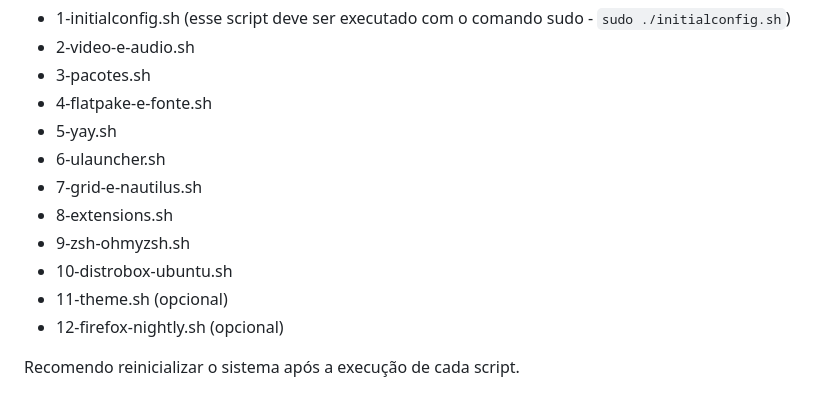
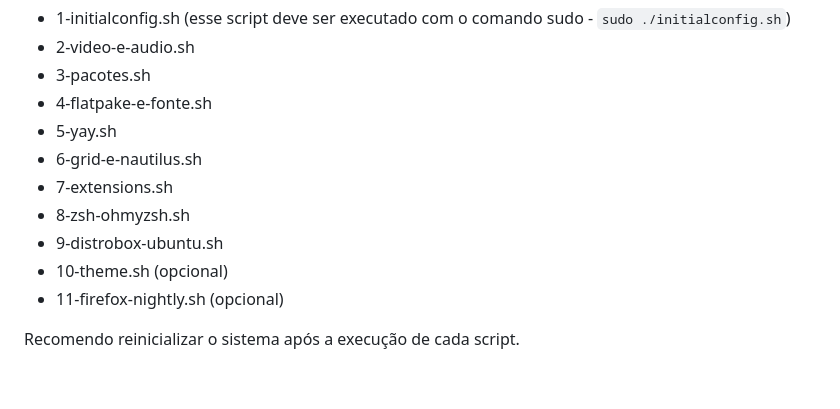
Before and after one commit to henriqueffc/archpost-installation, a Markdown page: README.md, the part around the change. GitHub-like rendering.

```diff
--- a/README.md
+++ b/README.md
@@ -33,12 +33,11 @@ Ordem de uso dos scripts:
 - 3-pacotes.sh
 - 4-flatpake-e-fonte.sh
 - 5-yay.sh
-- 6-ulauncher.sh
-- 7-grid-e-nautilus.sh
-- 8-extensions.sh
-- 9-zsh-ohmyzsh.sh
-- 10-distrobox-ubuntu.sh
-- 11-theme.sh (opcional)
-- 12-firefox-nightly.sh (opcional)
+- 6-grid-e-nautilus.sh
+- 7-extensions.sh
+- 8-zsh-ohmyzsh.sh
+- 9-distrobox-ubuntu.sh
+- 10-theme.sh (opcional)
+- 11-firefox-nightly.sh (opcional)
 
 Recomendo reinicializar o sistema após a execução de cada script.
```
Also changed, not shown: desktop/bitwarden2.png (added), 19 other files.
